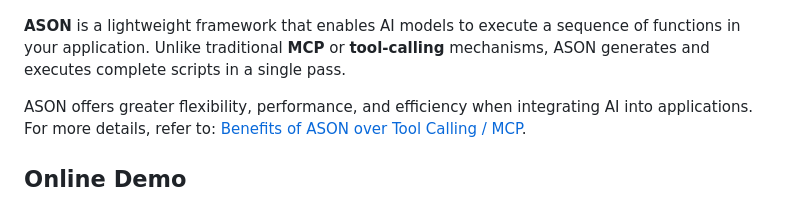
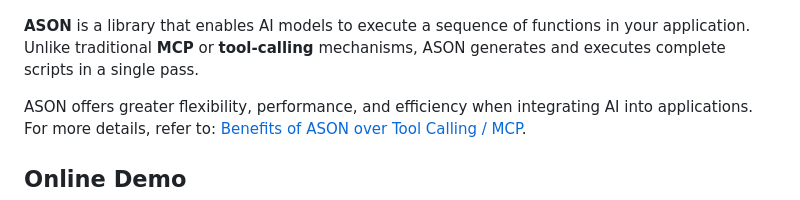
Before and after one commit to Alexgoon/ason, a Markdown page: README.md, the part around the change. GitHub-like rendering.

```diff
--- a/README.md
+++ b/README.md
@@ -1,7 +1,7 @@
 # ASON (Agent Script Operation)
 ![ASON Logo](images/ason_logo.jpeg)
 
-**ASON** is a lightweight framework that enables AI models to execute a sequence of functions in your application. Unlike traditional **MCP** or **tool-calling** mechanisms, ASON generates and executes complete scripts in a single pass.
+**ASON** is a library that enables AI models to execute a sequence of functions in your application. Unlike traditional **MCP** or **tool-calling** mechanisms, ASON generates and executes complete scripts in a single pass.
 
 ASON offers greater flexibility, performance, and efficiency when integrating AI into applications. For more details, refer to: [Benefits of ASON over Tool Calling / MCP](#benefits-of-ason-over-tool-calling--mcp).
 
```
